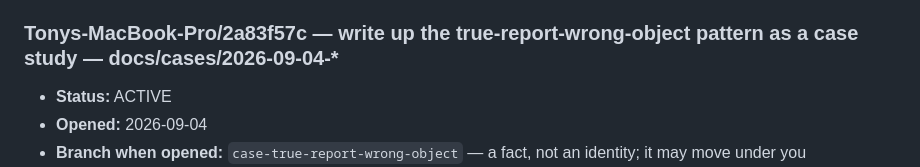
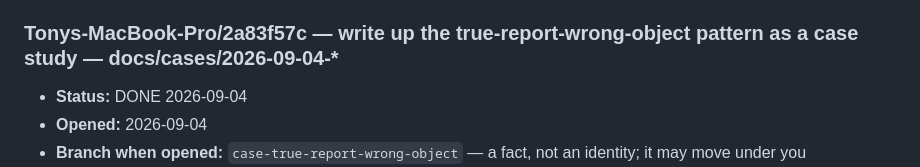
Before and after one commit to syncytium2/short-course, a Markdown page: docs/SESSIONS.md, the part around the change. GitHub-like rendering.

Commit message:
claim: released — case and doubt record filed and pushed

```diff
--- a/docs/SESSIONS.md
+++ b/docs/SESSIONS.md
@@ -2323,7 +2323,7 @@ risks in the file.
      and a release nobody can see leaves the door locked behind you. -->
 
 ### Tonys-MacBook-Pro/2a83f57c — write up the true-report-wrong-object pattern as a case study — docs/cases/2026-09-04-*
-- **Status:** ACTIVE
+- **Status:** DONE 2026-09-04
 - **Opened:** 2026-09-04
 - **Branch when opened:** `case-true-report-wrong-object` — a fact, not an identity; it may move under you
 - **Writes:** `docs/cases/2026-09-04-a-true-report-about-the-wrong-object.md` — one new file.
```
